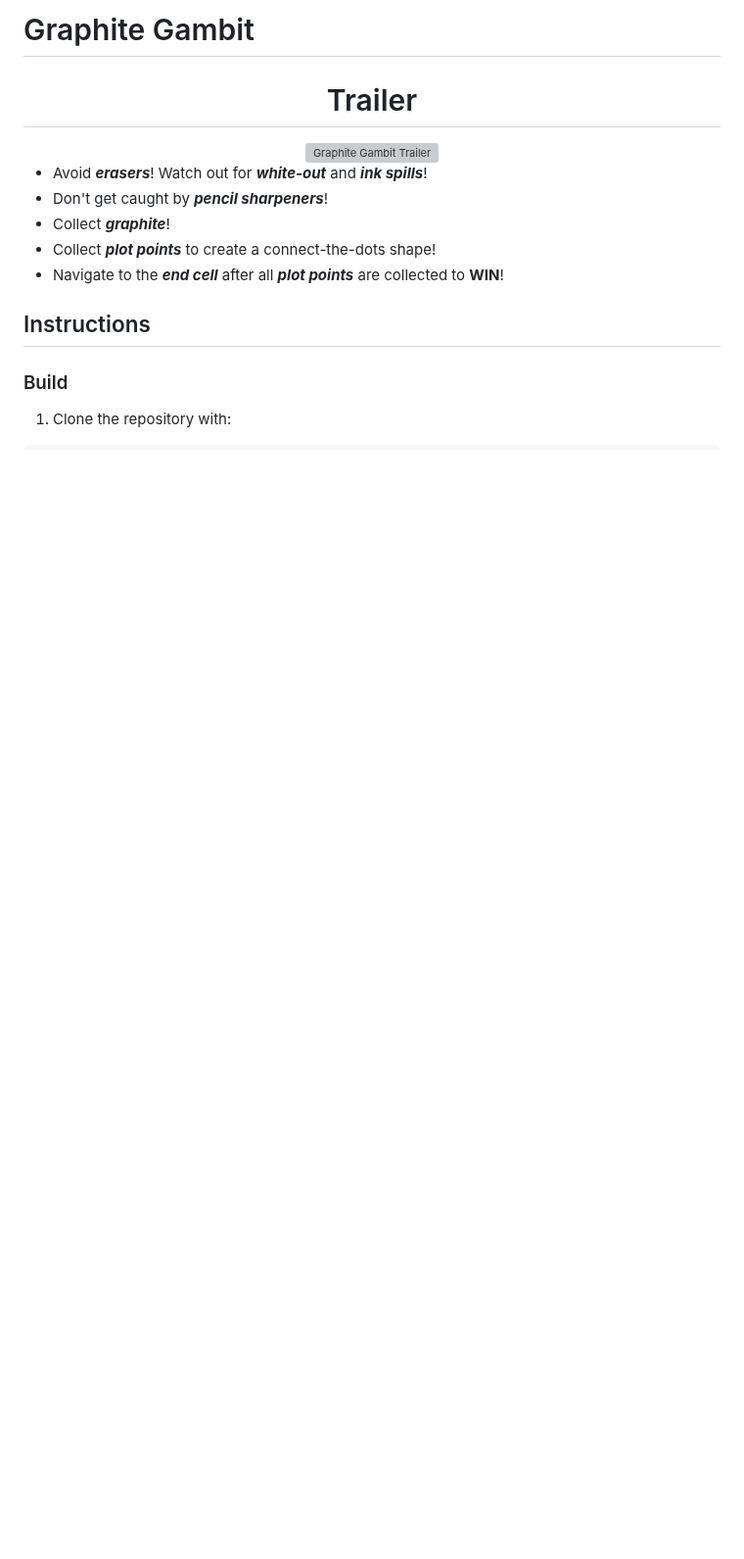
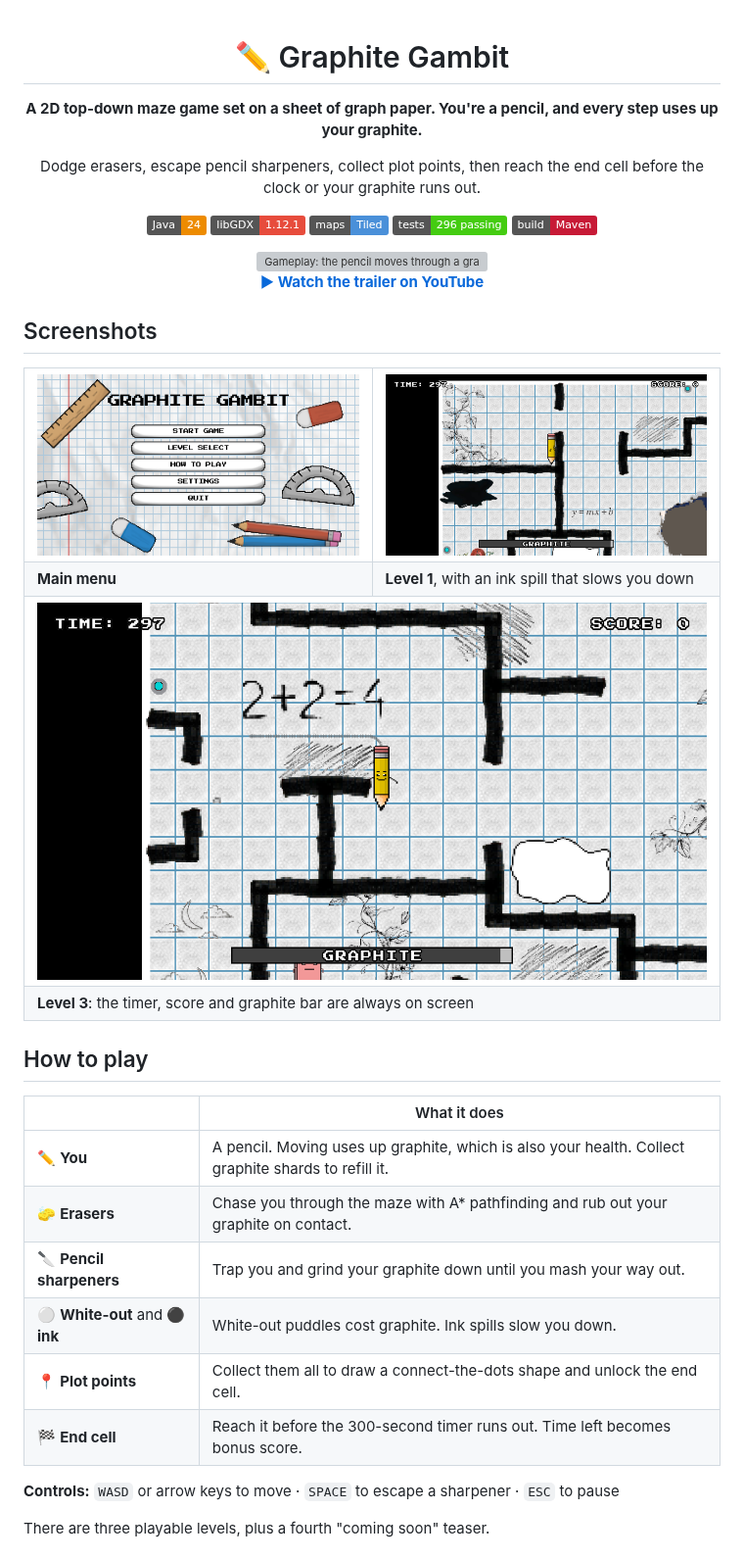
Before and after one commit to rishon-g/graphite-gambit, a Markdown page: README.md, the part around one of its changes. Shown at 98% size. Drawn GitHub-style; pictures changed too: docs/media/level1.png (added), docs/media/level3.png (added), docs/media/menu.png (added); badges without logos; blank space fills up the shorter version; grey boxes are pictures that could not be loaded.

Commit message:
docs: rewrite README with gameplay GIF, screenshots, engineering highlights and my role

```diff
--- a/README.md
+++ b/README.md
@@ -1,19 +1,50 @@
-# Graphite Gambit
 <div align="center">
-  <h1> Trailer </h1>
-</div>
-<div align="center">
-  <a href="https://www.youtube.com/watch?v=x5MVc6XfxyI">
-    <img src="https://img.youtube.com/vi/x5MVc6XfxyI/maxresdefault.jpg" alt="Graphite Gambit Trailer" width="800">
-  </a>
+
+# ✏️ Graphite Gambit
+
+**A 2D top-down maze game set on a sheet of graph paper. You're a pencil, and every step uses up your graphite.**
+
+Dodge erasers, escape pencil sharpeners, collect plot points, then reach the end cell before the clock or your graphite runs out.
+
+![Java](https://img.shields.io/badge/Java-24-ED8B00?logo=openjdk&logoColor=white) ![libGDX](https://img.shields.io/badge/libGDX-1.12.1-E74C3C) ![Tiled](https://img.shields.io/badge/maps-Tiled-4A90D9) ![Tests](https://img.shields.io/badge/tests-296%20passing-brightgreen?logo=junit5&logoColor=white) ![Maven](https://img.shields.io/badge/build-Maven-C71A36?logo=apachemaven&logoColor=white)
+
+<img src="docs/media/gameplay.gif" alt="Gameplay: the pencil moves through a graph-paper maze, leaving a graphite trail while an eraser chases it" width="720">
+
+<a href="https://www.youtube.com/watch?v=x5MVc6XfxyI"><b>▶ Watch the trailer on YouTube</b></a>
+
 </div>
 
+## Screenshots
 
-- Avoid ***erasers***! Watch out for ***white-out*** and ***ink spills***!
-- Don't get caught by ***pencil sharpeners***!
-- Collect ***graphite***!
-- Collect ***plot points*** to create a connect-the-dots shape!
-- Navigate to the ***end cell*** after all ***plot points*** are collected to **WIN**!
-## Instructions
-### Build
-1. Clone the repository with:
+<table>
+  <tr>
+    <td width="50%"><img src="docs/media/menu.png" alt="Main menu with Start Game, Level Select, How to Play, Settings and Quit"></td>
+    <td width="50%"><img src="docs/media/level1.png" alt="Level 1: the pencil in a maze with an ink spill and doodles on graph paper"></td>
+  </tr>
+  <tr>
+    <td><b>Main menu</b></td>
+    <td><b>Level 1</b>, with an ink spill that slows you down</td>
+  </tr>
+  <tr>
+    <td colspan="2"><img src="docs/media/level3.png" alt="Level 3: the pencil next to a 2+2=4 doodle, a white-out puddle and maze walls"></td>
+  </tr>
+  <tr>
+    <td colspan="2"><b>Level 3</b>: the timer, score and graphite bar are always on screen</td>
+  </tr>
+</table>
+
+## How to play
+
+| | What it does |
+| --- | --- |
+| ✏️ **You** | A pencil. Moving uses up graphite, which is also your health. Collect graphite shards to refill it. |
+| 🧽 **Erasers** | Chase you through the maze with A* pathfinding and rub out your graphite on contact. |
+| 🔪 **Pencil sharpeners** | Trap you and grind your graphite down until you mash your way out. |
+| ⚪ **White-out** and ⚫ **ink** | White-out puddles cost graphite. Ink spills slow you down. |
+| 📍 **Plot points** | Collect them all to draw a connect-the-dots shape and unlock the end cell. |
+| 🏁 **End cell** | Reach it before the 300-second timer runs out. Time left becomes bonus score. |
+
+**Controls:** `WASD` or arrow keys to move · `SPACE` to escape a sharpener · `ESC` to pause
+
+There are three playable levels, plus a fourth "coming soon" teaser.
+
```
Also changed, not shown: other parts of README.md (+53 -14 lines), 1 other file.
